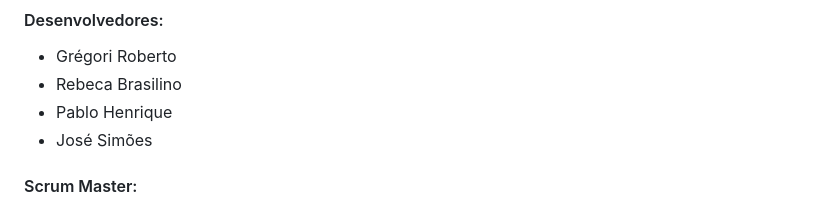
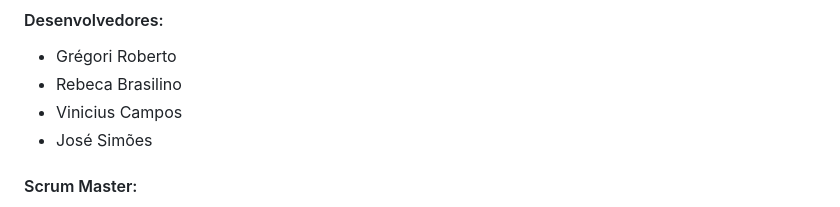
Before and after one commit to esthefanyemma/HeartBeat, a Markdown page: README.md, the part around the change. Drawn GitHub-style.

```diff
--- a/README.md
+++ b/README.md
@@ -15,7 +15,7 @@
 
 * Grégori Roberto
 * Rebeca Brasilino
-* Pablo Henrique
+* Vinicius Campos
 * José Simões
 
 
```
